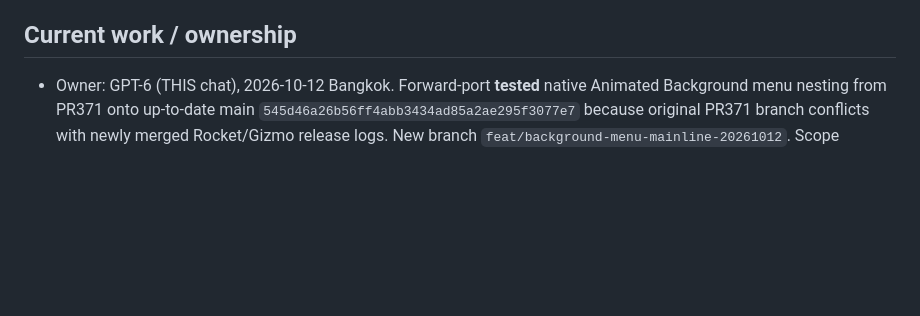
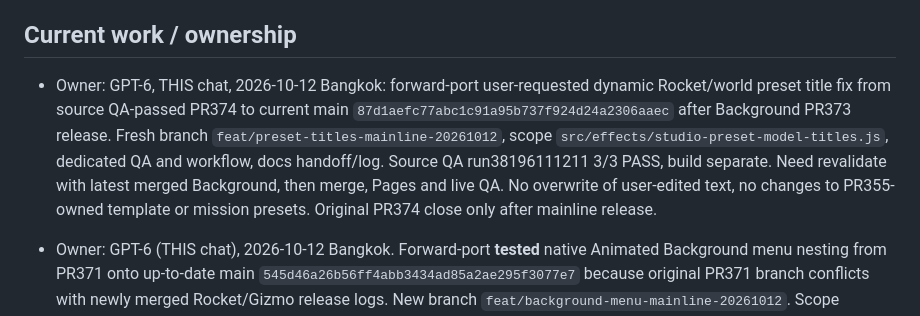
Before and after one commit to icelolan-ai/planet2, a Markdown page: docs/AI-WORK-LOG.md, the part around the change. Drawn GitHub-style; blank space fills up the shorter version.

Commit message:
docs: claim tested preset title sync forward-port on current main

```diff
--- a/docs/AI-WORK-LOG.md
+++ b/docs/AI-WORK-LOG.md
@@ -3,6 +3,8 @@
 Use with `AGENTS.md` and `AI-HANDOFF.md`. Entries are append-only; correct mistakes with a new dated entry. Times use Asia/Bangkok. Older detailed history remains in `AI-HANDOFF.md` and Git/PR history; this file does not invent missing release evidence.
 
 ## Current work / ownership
+
+- Owner: GPT-6, THIS chat, 2026-10-12 Bangkok: forward-port user-requested dynamic Rocket/world preset title fix from source QA-passed PR374 to current main `87d1aefc77abc1c91a95b737f924d24a2306aaec` after Background PR373 release. Fresh branch `feat/preset-titles-mainline-20261012`, scope `src/effects/studio-preset-model-titles.js`, dedicated QA and workflow, docs handoff/log. Source QA run38196111211 3/3 PASS, build separate. Need revalidate with latest merged Background, then merge, Pages and live QA. No overwrite of user-edited text, no changes to PR355-owned template or mission presets. Original PR374 close only after mainline release.
 
 - Owner: GPT-6 (THIS chat), 2026-10-12 Bangkok. Forward-port **tested** native Animated Background menu nesting from PR371 onto up-to-date main `545d46a26b56ff4abb3434ad85a2ae295f3077e7` because original PR371 branch conflicts with newly merged Rocket/Gizmo release logs. New branch `feat/background-menu-mainline-20261012`. Scope `src/effects/studio-background-nav.js`, Aero background QA fixture + workflow, docs log/handoff. Source QA original run38195430373 PASSED phone390 DPR3/tablet820 DPR2/desktop1440 DPR1. Need re-run on new main, merge/Pages/live QA. No template/build/PR355 edits and no duplicate native background buttons/state. Original PR371 will be closed as superseded only after new PR released.
 
```
